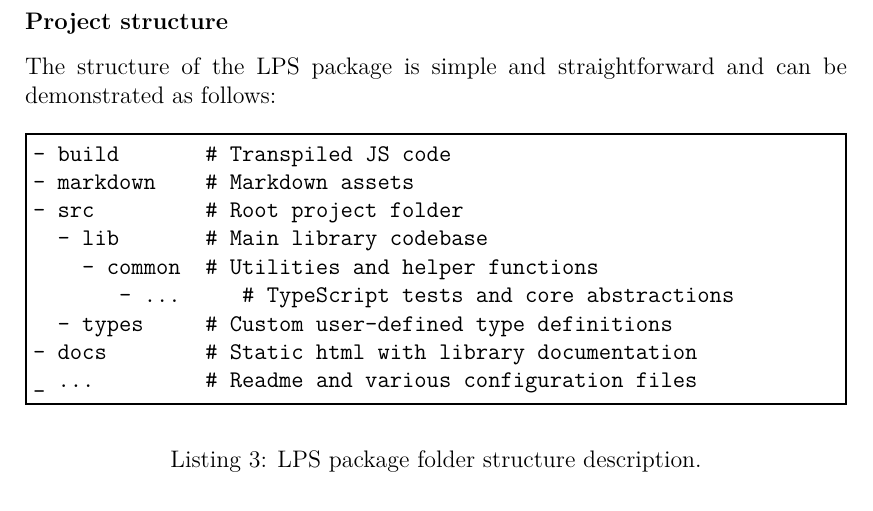
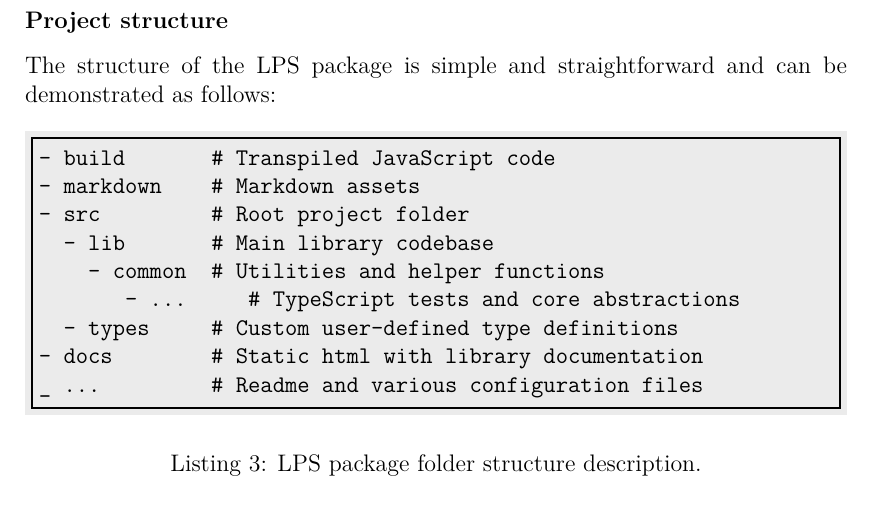
Before and after one commit to aorumbayev/solid_diploma_thesis, a LaTeX thesis (thesis.tex, which reads chapters/05_Implementation.tex): part of page 52 of 105, cut so that both start at the same text. Compiled offline with pdfLaTeX.

Commit message:
Updates from Overleaf

```diff
--- a/chapters/05_Implementation.tex
+++ b/chapters/05_Implementation.tex
@@ -42,8 +42,8 @@ As demonstrated on \autoref{fig:lpas_implementation_transpilation_diagram}, inte
 The structure of the \lpas{} package is simple and straightforward and can be demonstrated as follows:
 
 \begin{listing}[H]
-\begin{minted}[breaklines,frame=single,framerule=1pt]{text}
-- build       # Transpiled JS code
+\begin{minted}[breaklines,frame=single,framerule=1pt,bgcolor=LightGray]{text}
+- build       # Transpiled JavaScript code
 - markdown    # Markdown assets
 - src         # Root project folder
   - lib       # Main library codebase
--- a/thesis.tex
+++ b/thesis.tex
@@ -63,11 +63,11 @@
 % \usepackage[usenames]{xcolor}  % typesetting in color
 
 \usepackage[acronym,toc]{glossaries} % making glossaries
+\usepackage[normalem]{ulem} % tables
+\usepackage[cache=false]{minted}
 
-\usepackage[normalem]{ulem} % tables
+\definecolor{LightGray}{gray}{0.92}
 
-
-\usepackage[cache=false]{minted}
 %%JaKl comment macros - to be removed when cleaning the thesis
 \newcommand{\TODO}[1]{{\color{red}{\textbf{TODO: {#1}}\xspace}}}
 \newcommand{\CONSIDER}[1]{{\color{blue}{\textbf{CONSIDER: {#1}}\xspace}}}
```
